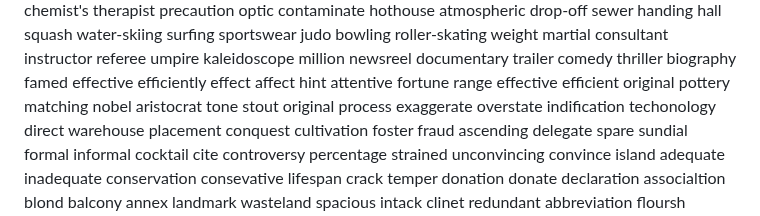
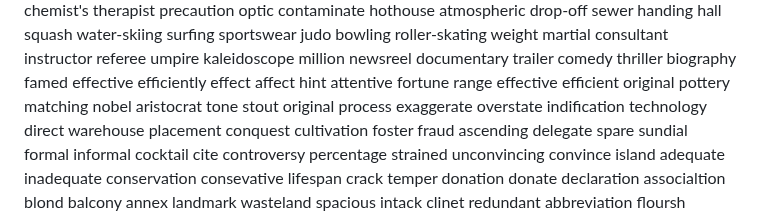
Before and after one commit to superlls/IELTS-Preparing, a Markdown page: Listening/听力生词/听不出的词.md, the part around the change. Rendered like a GitHub page.

Commit message:
update: 生词本更新 2026-04-13 23:51

```diff
--- a/Listening/听力生词/听不出的词.md
+++ b/Listening/听力生词/听不出的词.md
@@ -592,7 +592,7 @@ process
 exaggerate
 overstate
 indification
-techonology
+technology
 direct
 warehouse
 placement
```
